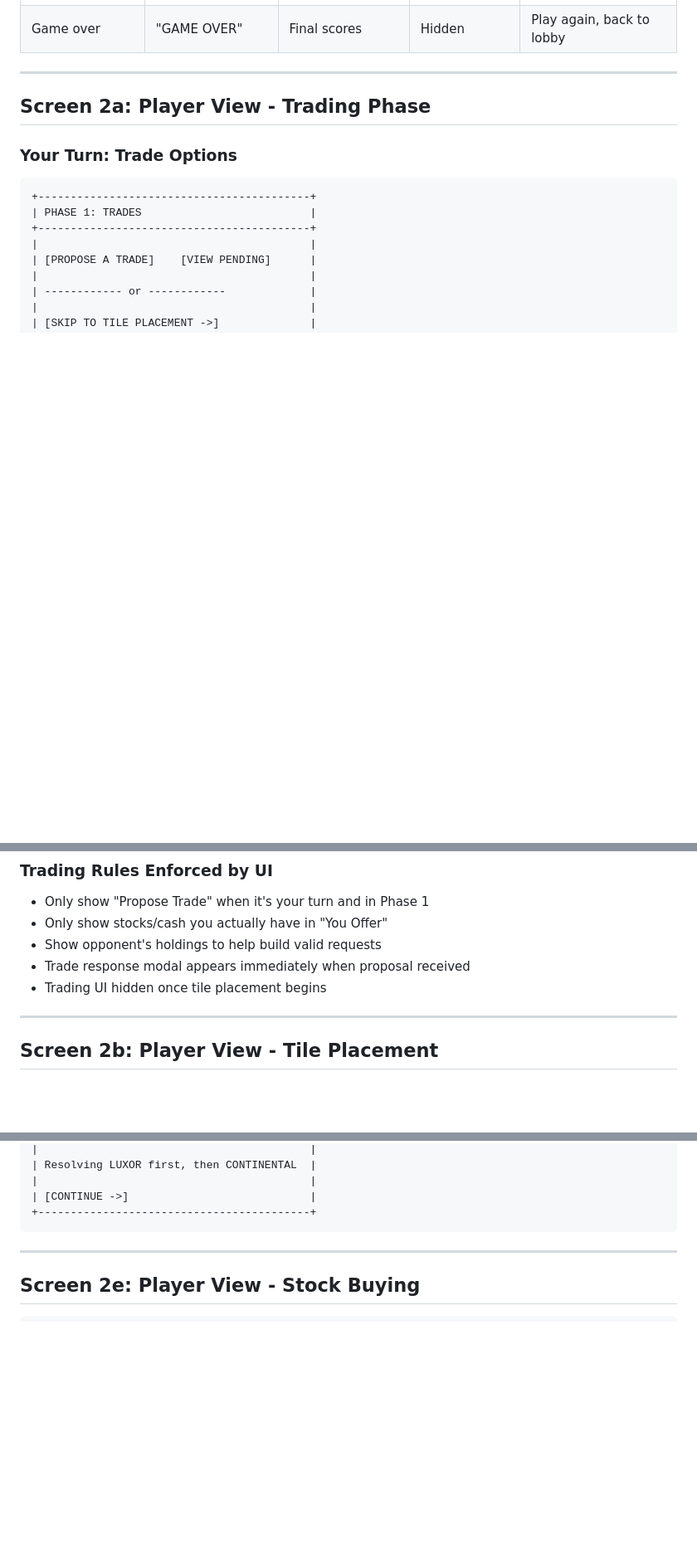
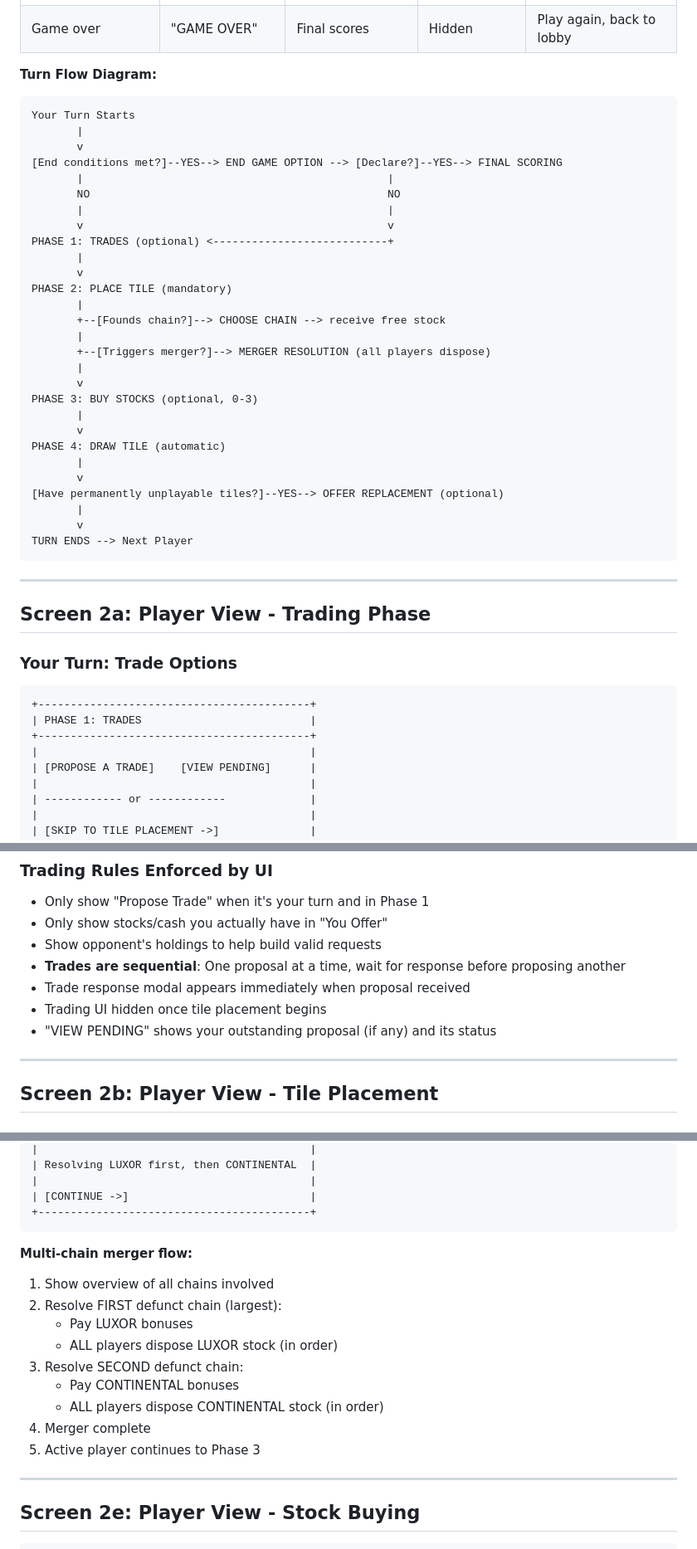
Before and after one commit to linanqiu/acquire-game, a Markdown page: docs/ui/storyboard.md, 3 parts joined by grey strips. Shown at 83% size. GitHub-like rendering; blank space fills up the shorter version.

````diff
--- a/docs/ui/storyboard.md
+++ b/docs/ui/storyboard.md
@@ -280,4 +290,36 @@ Connection lost -> Show reconnecting spinner
 | Game over | "GAME OVER" | Final scores | Hidden | Play again, back to lobby |
+
+**Turn Flow Diagram:**
+```
+Your Turn Starts
+       |
+       v
+[End conditions met?]--YES--> END GAME OPTION --> [Declare?]--YES--> FINAL SCORING
+       |                                               |
+       NO                                              NO
+       |                                               |
+       v                                               v
+PHASE 1: TRADES (optional) <---------------------------+
+       |
+       v
+PHASE 2: PLACE TILE (mandatory)
+       |
+       +--[Founds chain?]--> CHOOSE CHAIN --> receive free stock
+       |
+       +--[Triggers merger?]--> MERGER RESOLUTION (all players dispose)
+       |
+       v
+PHASE 3: BUY STOCKS (optional, 0-3)
+       |
+       v
+PHASE 4: DRAW TILE (automatic)
+       |
+       v
+[Have permanently unplayable tiles?]--YES--> OFFER REPLACEMENT (optional)
+       |
+       v
+TURN ENDS --> Next Player
+```
 
 ---
 
@@ -345,8 +387,10 @@ Connection lost -> Show reconnecting spinner
 - Only show "Propose Trade" when it's your turn and in Phase 1
 - Only show stocks/cash you actually have in "You Offer"
 - Show opponent's holdings to help build valid requests
+- **Trades are sequential**: One proposal at a time, wait for response before proposing another
 - Trade response modal appears immediately when proposal received
 - Trading UI hidden once tile placement begins
+- "VIEW PENDING" shows your outstanding proposal (if any) and its status
 
 ---
 
@@ -626,6 +693,17 @@ If ALL 6 tiles are unplayable:
 | [CONTINUE ->]                            |
 +------------------------------------------+
 ```
+
+**Multi-chain merger flow:**
+1. Show overview of all chains involved
+2. Resolve FIRST defunct chain (largest):
+   - Pay LUXOR bonuses
+   - ALL players dispose LUXOR stock (in order)
+3. Resolve SECOND defunct chain:
+   - Pay CONTINENTAL bonuses
+   - ALL players dispose CONTINENTAL stock (in order)
+4. Merger complete
+5. Active player continues to Phase 3
 
 ---
 
````
Also changed, not shown: other parts of docs/ui/storyboard.md (+69 -14 lines).
